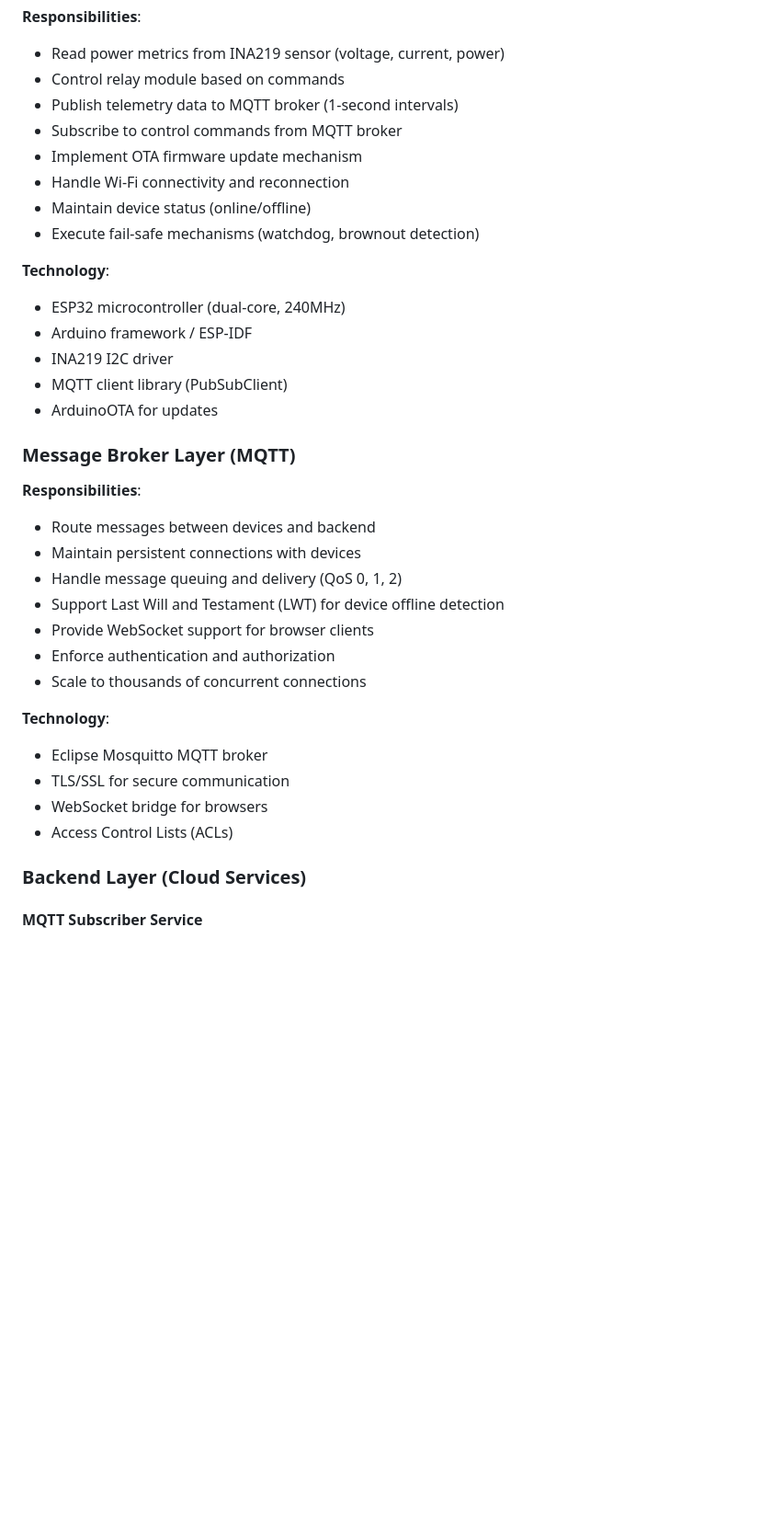
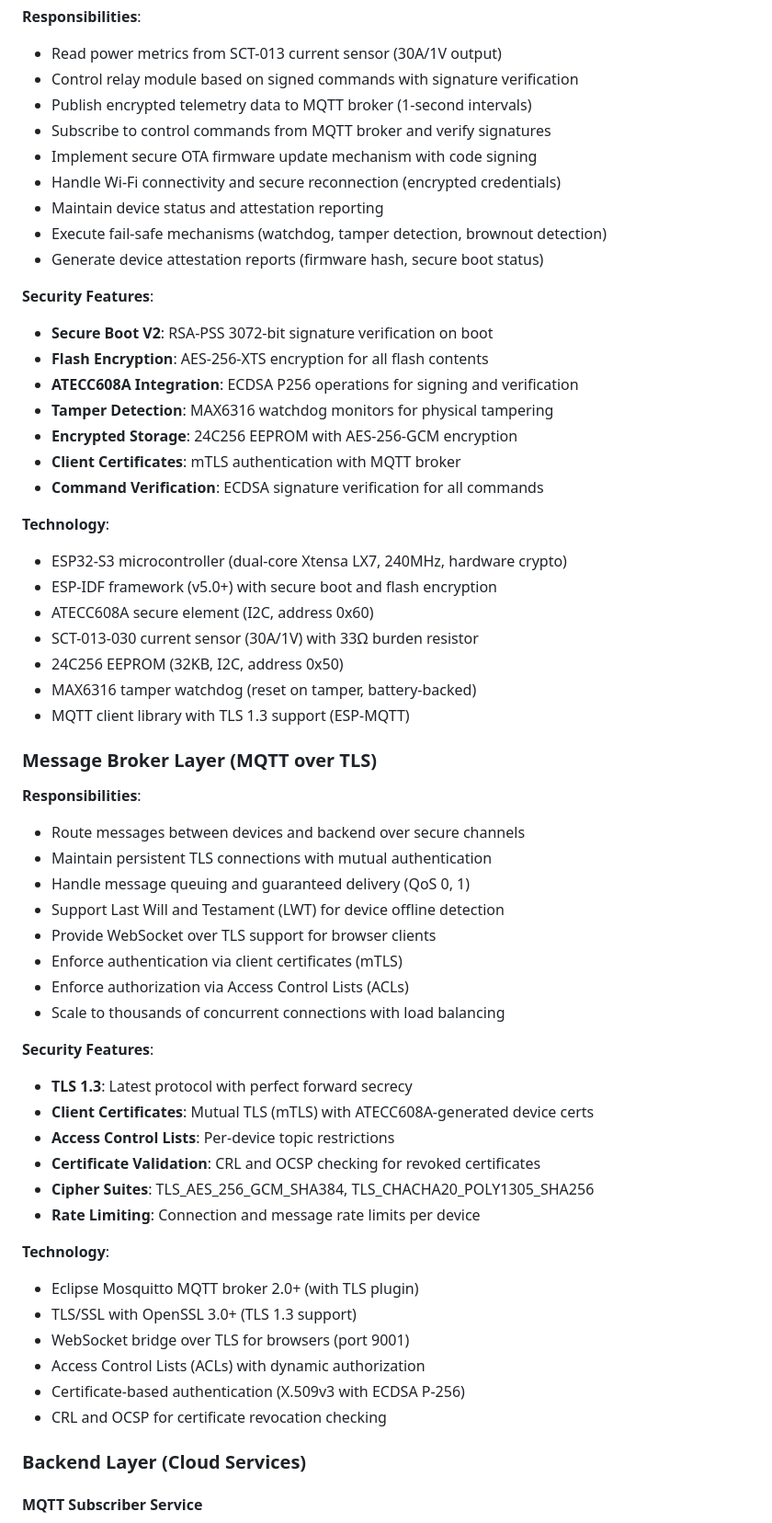
Before and after one commit to imperfectperson-max/smartplugai, a Markdown page: docs/ARCHITECTURE.md, the part around one of its changes. Shown at 92% size. Drawn GitHub-style; blank space fills up the shorter version.

Commit message:
Update ARCHITECTURE.md with secure system stack and enhanced security details
Co-authored-by: imperfectperson-max <125220547+imperfectperson-max@users.noreply.github.com>

```diff
--- a/docs/ARCHITECTURE.md
+++ b/docs/ARCHITECTURE.md
@@ -90,41 +92,64 @@ Smart Plug AI is a distributed IoT system consisting of edge devices (ESP32-base
 
 **Responsibilities**:
 
-- Read power metrics from INA219 sensor (voltage, current, power)
-- Control relay module based on commands
-- Publish telemetry data to MQTT broker (1-second intervals)
-- Subscribe to control commands from MQTT broker
-- Implement OTA firmware update mechanism
-- Handle Wi-Fi connectivity and reconnection
-- Maintain device status (online/offline)
-- Execute fail-safe mechanisms (watchdog, brownout detection)
+- Read power metrics from SCT-013 current sensor (30A/1V output)
+- Control relay module based on signed commands with signature verification
+- Publish encrypted telemetry data to MQTT broker (1-second intervals)
+- Subscribe to control commands from MQTT broker and verify signatures
+- Implement secure OTA firmware update mechanism with code signing
+- Handle Wi-Fi connectivity and secure reconnection (encrypted credentials)
+- Maintain device status and attestation reporting
+- Execute fail-safe mechanisms (watchdog, tamper detection, brownout detection)
+- Generate device attestation reports (firmware hash, secure boot status)
+
+**Security Features**:
+- **Secure Boot V2**: RSA-PSS 3072-bit signature verification on boot
+- **Flash Encryption**: AES-256-XTS encryption for all flash contents
+- **ATECC608A Integration**: ECDSA P256 operations for signing and verification
+- **Tamper Detection**: MAX6316 watchdog monitors for physical tampering
+- **Encrypted Storage**: 24C256 EEPROM with AES-256-GCM encryption
+- **Client Certificates**: mTLS authentication with MQTT broker
+- **Command Verification**: ECDSA signature verification for all commands
 
 **Technology**:
 
-- ESP32 microcontroller (dual-core, 240MHz)
-- Arduino framework / ESP-IDF
-- INA219 I2C driver
-- MQTT client library (PubSubClient)
-- ArduinoOTA for updates
+- ESP32-S3 microcontroller (dual-core Xtensa LX7, 240MHz, hardware crypto)
+- ESP-IDF framework (v5.0+) with secure boot and flash encryption
+- ATECC608A secure element (I2C, address 0x60)
+- SCT-013-030 current sensor (30A/1V) with 33Ω burden resistor
+- 24C256 EEPROM (32KB, I2C, address 0x50)
+- MAX6316 tamper watchdog (reset on tamper, battery-backed)
+- MQTT client library with TLS 1.3 support (ESP-MQTT)
 
-### Message Broker Layer (MQTT)
+### Message Broker Layer (MQTT over TLS)
 
 **Responsibilities**:
 
-- Route messages between devices and backend
-- Maintain persistent connections with devices
-- Handle message queuing and delivery (QoS 0, 1, 2)
+- Route messages between devices and backend over secure channels
+- Maintain persistent TLS connections with mutual authentication
+- Handle message queuing and guaranteed delivery (QoS 0, 1)
 - Support Last Will and Testament (LWT) for device offline detection
-- Provide WebSocket support for browser clients
-- Enforce authentication and authorization
-- Scale to thousands of concurrent connections
+- Provide WebSocket over TLS support for browser clients
+- Enforce authentication via client certificates (mTLS)
+- Enforce authorization via Access Control Lists (ACLs)
+- Scale to thousands of concurrent connections with load balancing
+
+**Security Features**:
+- **TLS 1.3**: Latest protocol with perfect forward secrecy
+- **Client Certificates**: Mutual TLS (mTLS) with ATECC608A-generated device certs
+- **Access Control Lists**: Per-device topic restrictions
+- **Certificate Validation**: CRL and OCSP checking for revoked certificates
+- **Cipher Suites**: TLS_AES_256_GCM_SHA384, TLS_CHACHA20_POLY1305_SHA256
+- **Rate Limiting**: Connection and message rate limits per device
 
 **Technology**:
 
-- Eclipse Mosquitto MQTT broker
-- TLS/SSL for secure communication
-- WebSocket bridge for browsers
-- Access Control Lists (ACLs)
+- Eclipse Mosquitto MQTT broker 2.0+ (with TLS plugin)
+- TLS/SSL with OpenSSL 3.0+ (TLS 1.3 support)
+- WebSocket bridge over TLS for browsers (port 9001)
+- Access Control Lists (ACLs) with dynamic authorization
+- Certificate-based authentication (X.509v3 with ECDSA P-256)
+- CRL and OCSP for certificate revocation checking
 
 ### Backend Layer (Cloud Services)
 
```
Also changed, not shown: other parts of docs/ARCHITECTURE.md (+134 -97 lines).
